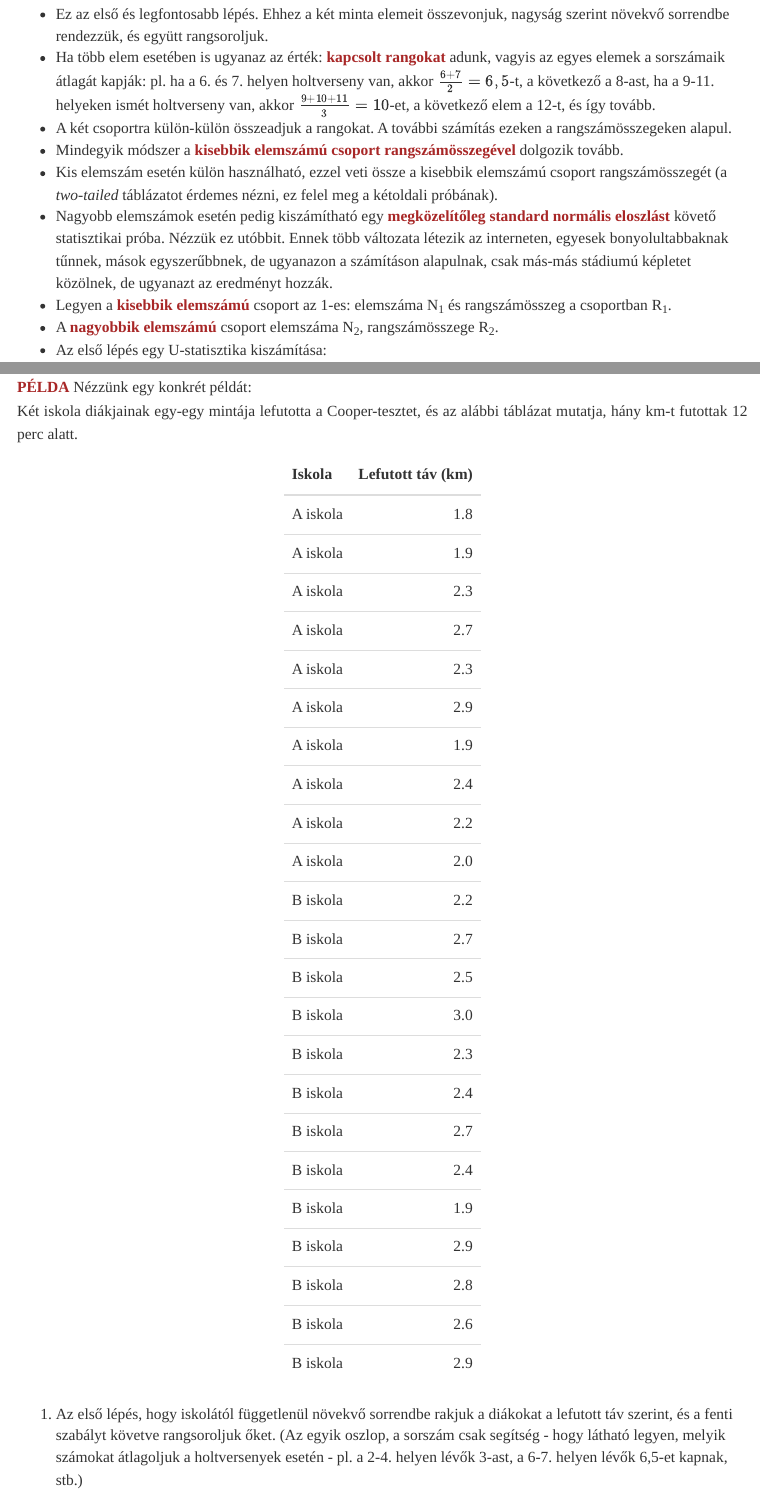
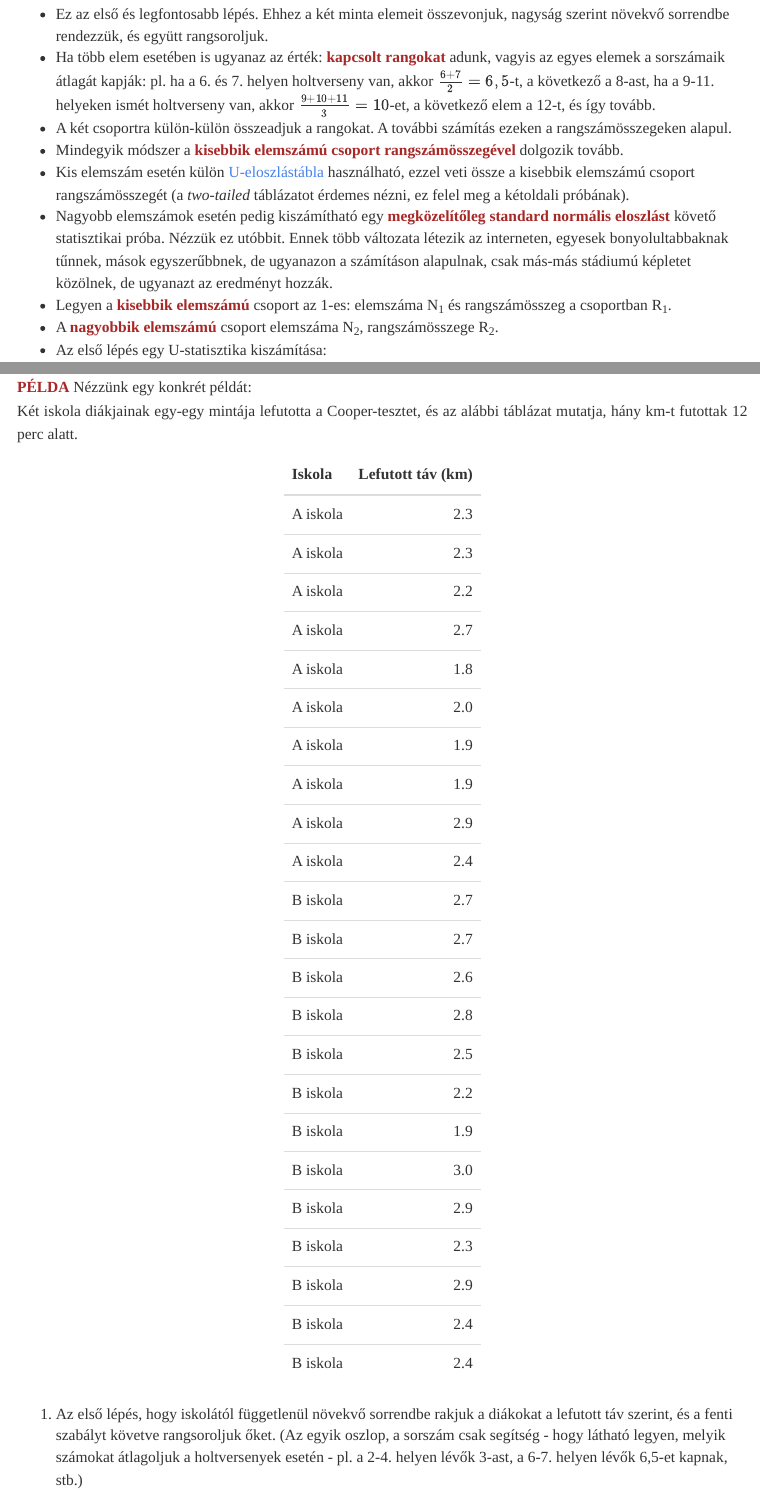
Before and after one commit to morauszkia/stat1sz, an R Markdown document (nemparameteres.Rmd): the page in a window 1100 px wide, from 960 px down, and a second part further down, joined at a grey line. The pictures show the output file nemparameteres.html that the author committed with the source, opened offline; library style sheets and scripts come from the installed R packages; menus at the side of the page are left out.

Commit message:
Linkek javitasa

```diff
--- a/nemparameteres.Rmd
+++ b/nemparameteres.Rmd
@@ -59,7 +59,7 @@ Hátrány:
 * Ha több elem esetében is ugyanaz az érték: **kapcsolt rangokat** adunk, vagyis az egyes elemek a sorszámaik átlagát kapják: pl. ha a 6. és 7. helyen holtverseny van, akkor $\frac{6+7}{2}=6,5$-t, a következő a 8-ast, ha a 9-11. helyeken ismét holtverseny van, akkor $\frac{9+10+11}{3}=10$-et, a következő elem a 12-t, és így tovább.
 * A két csoportra külön-külön összeadjuk a rangokat. A további számítás ezeken a rangszámösszegeken alapul.
 * Mindegyik módszer a **kisebbik elemszámú csoport rangszámösszegével** dolgozik tovább.
-* Kis elemszám esetén külön [\underline{U-eloszlástábla}](resources/eloszlas_Mann_Whitney.pdf) használható, ezzel veti össze a kisebbik elemszámú csoport rangszámösszegét (a *two-tailed* táblázatot érdemes nézni, ez felel meg a kétoldali próbának).
+* Kis elemszám esetén külön [U-eloszlástábla](resources/eloszlas_Mann_Whitney.pdf) használható, ezzel veti össze a kisebbik elemszámú csoport rangszámösszegét (a *two-tailed* táblázatot érdemes nézni, ez felel meg a kétoldali próbának).
 * Nagyobb elemszámok esetén pedig kiszámítható egy **megközelítőleg standard normális eloszlást** követő statisztikai próba. Nézzük ez utóbbit. Ennek több változata létezik az interneten, egyesek bonyolultabbaknak tűnnek, mások egyszerűbbnek, de ugyanazon a számításon alapulnak, csak más-más stádiumú képletet közölnek, de ugyanazt az eredményt hozzák.
 * Legyen a **kisebbik elemszámú** csoport az 1-es: elemszáma N~1~ és rangszámösszeg a csoportban R~1~.
 * A **nagyobbik elemszámú** csoport elemszáma N~2~, rangszámösszege R~2~.
```
Also changed, not shown: nemparameteres.html, nemparameteres.Rmd (2 more changed lines).
